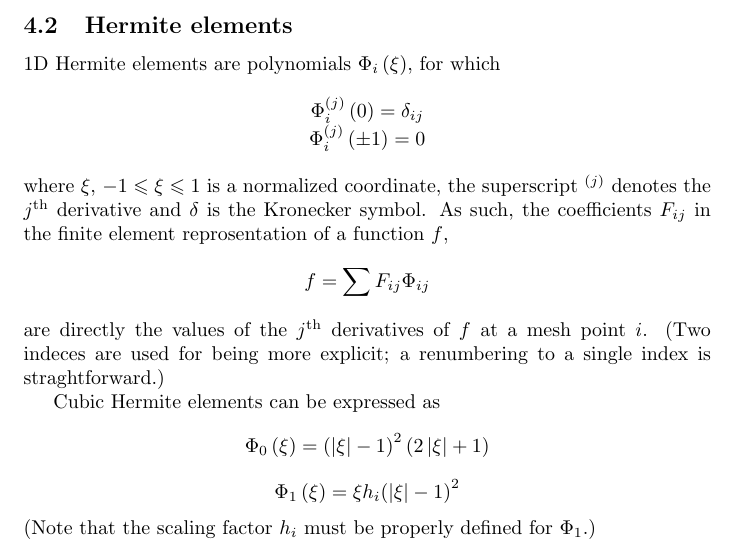
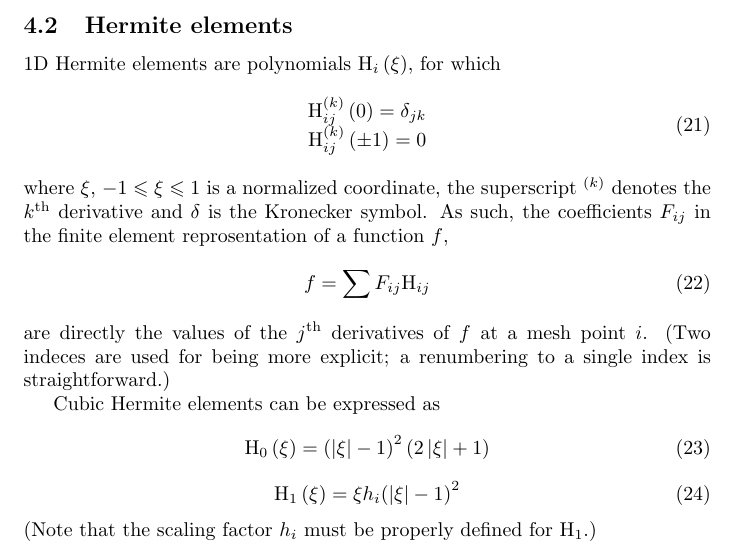
Before and after one commit to coobas/FEM_diffusion, a LaTeX document (fem_diffusion_background.tex, which reads Diffusion_equations.tex): part of page 4 of 5, cut so that both start at the same text. Compiled offline with pdfLaTeX.

Commit message:
relabeling

```diff
--- a/Diffusion_equations.tex
+++ b/Diffusion_equations.tex
@@ -419,74 +419,47 @@ approximations.
 
 \subsection{Hermite elements} % (fold)
 \label{ssub:hermite_elements}
-1D Hermite elements are polynomials $\Phi_i\left(\xi\right)$,
+1D Hermite elements are polynomials ${\rm H}_i\left(\xi\right)$,
 for which
+\begin{equation}
+\begin{array}{*{20}{c}}
+  {{\rm H} _{ij}^{\left( k \right)}\left( 0 \right) = {\delta _{jk}}} \\
+  {{\rm H} _{ij}^{\left( k \right)}\left( { \pm 1} \right) = 0}
+\end{array}
+\end{equation}
+where $\xi$, $- 1 \leqslant \xi  \leqslant 1$ is a normalized coordinate,
+the superscript $^{\left( k \right)}$ denotes the $k^{\rm th}$
+derivative and $\delta$ is the Kronecker symbol.
+As such, the coefficients $F_{ij}$ in the finite element reprosentation of
+a function $f$,
+\begin{equation}
+f = \sum {{F_{ij}}{{\rm H} _{ij}}}
+\end{equation}
+are directly the values of the $j^{\rm th}$
+derivatives of $f$ at a mesh point $i$.
+(Two indeces are used for being more explicit; a renumbering
+to a single index is straightforward.)
+
+Cubic Hermite elements can be expressed as
+\begin{equation}
+{{\rm H}_0}\left( \xi  \right) = {\left( {\left| \xi  \right| - 1} \right)^2}\left( {2\left| \xi  \right| + 1} \right)
+\end{equation}
 % MathType!MTEF!2!1!+-
 % feaagKart1ev2aaatCvAUfKttLearuqr1ngBPrgarmqr1ngBPrgitL
 % xBI9gBamXvP5wqSXMqHnxAJn0BKvguHDwzZbqegm0B1jxALjhiov2D
 % aeHbuLwBLnhiov2DGi1BTfMBaebbfv3ySLgzGueE0jxyaibaiKc9yr
 % Vq0xXdbba91rFfpec8Eeeu0xXdbba9frFj0-OqFfea0dXdd9vqaq-J
 % frVkFHe9pgea0dXdar-Jb9hs0dXdbPYxe9vr0-vr0-vqpWqaaeaabi
-% GaciaacaqabeaadaabauaaaOqaauaabeqaceaaaeaaqaaaaaaaaaWd
-% biabfA6agnaaDaaaleaacqWGPbqAaeaadaqadaWdaeaacqWGQbGAa8
-% qacaGLOaGaayzkaaaaaOWaaeWaa8aabaWdbiabicdaWaGaayjkaiaa
-% wMcaaiabg2da9iabes7aK9aadaWgaaWcbaWdbiabdMgaPjabdQgaQb
-% WdaeqaaaGcbaWdbiabfA6agnaaDaaaleaacqWGPbqAaeaadaqadaWd
-% aeaacqWGQbGAa8qacaGLOaGaayzkaaaaaOWdamaabmaabaGaeyySae
-% RaeGymaedacaGLOaGaayzkaaGaeyypa0JaeGimaadaaaaa!5C38!
-\[\begin{array}{*{20}{c}}
-  {\Phi _i^{\left( j \right)}\left( 0 \right) = {\delta _{ij}}} \\
-  {\Phi _i^{\left( j \right)}\left( { \pm 1} \right) = 0}
-\end{array}\]
-where $\xi$, $- 1 \leqslant \xi  \leqslant 1$ is a normalized coordinate,
-the superscript $^{\left( j \right)}$ denotes the $j^{\rm th}$
-derivative and $\delta$ is the Kronecker symbol.
-As such, the coefficients $F_{ij}$ in the finite element reprosentation of
-a function $f$,
-% MathType!MTEF!2!1!+-
-% feaagKart1ev2aaatCvAUfKttLearuqr1ngBPrgarmqr1ngBPrgitL
-% xBI9gBamXvP5wqSXMqHnxAJn0BKvguHDwzZbqegm0B1jxALjhiov2D
-% aeHbuLwBLnhiov2DGi1BTfMBaebbfv3ySLgzGueE0jxyaibaiKc9yr
-% Vq0xXdbba91rFfpec8Eeeu0xXdbba9frFj0-OqFfea0dXdd9vqaq-J
-% frVkFHe9pgea0dXdar-Jb9hs0dXdbPYxe9vr0-vr0-vqpWqaaeaabi
-% GaciaacaqabeaadaabauaaaOqaaabaaaaaaaaapeGaemOzayMaeyyp
-% a0Zaaabqa8aabaWdbiabdAeag9aadaWgaaWcbaWdbiabdMgaPjabdQ
-% gaQbWdaeqaaOGaeuOPdy0aaSbaaSqaaiabdMgaPjabdQgaQbqabaaa
-% peqabeqaniabggHiLdaaaa!4E54!
-\[f = \sum {{F_{ij}}{\Phi _{ij}}} \]
-are directly the values of the $j^{\rm th}$
-derivatives of $f$ at a mesh point $i$.
-(Two indeces are used for being more explicit; a renumbering
-to a single index is straghtforward.)
-
-Cubic Hermite elements can be expressed as
-% MathType!MTEF!2!1!+-
-% feaagKart1ev2aaatCvAUfKttLearuqr1ngBPrgarmqr1ngBPrgitL
-% xBI9gBamXvP5wqSXMqHnxAJn0BKvguHDwzZbqegm0B1jxALjhiov2D
-% aeHbuLwBLnhiov2DGi1BTfMBaebbfv3ySLgzGueE0jxyaibaiKc9yr
-% Vq0xXdbba91rFfpec8Eeeu0xXdbba9frFj0-OqFfea0dXdd9vqaq-J
-% frVkFHe9pgea0dXdar-Jb9hs0dXdbPYxe9vr0-vr0-vqpWqaaeaabi
-% GaciaacaqabeaadaabauaaaOqaaiabfA6agnaaBaaaleaacqaIWaam
-% aeqaaOWaaeWaaeaacqaH+oaEaiaawIcacaGLPaaacqGH9aqpdaqada
-% qaamaaemaabaGaeqOVdGhacaGLhWUaayjcSdGaeyOeI0IaeGymaeda
-% caGLOaGaayzkaaWaaWbaaSqabeaacqaIYaGmaaGcdaqadaqaaiabik
-% daYmaaemaabaGaeqOVdGhacaGLhWUaayjcSdGaey4kaSIaeGymaeda
-% caGLOaGaayzkaaaaaa!5AA8!
-\[{\Phi _0}\left( \xi  \right) = {\left( {\left| \xi  \right| - 1} \right)^2}\left( {2\left| \xi  \right| + 1} \right)\]
-% MathType!MTEF!2!1!+-
-% feaagKart1ev2aaatCvAUfKttLearuqr1ngBPrgarmqr1ngBPrgitL
-% xBI9gBamXvP5wqSXMqHnxAJn0BKvguHDwzZbqegm0B1jxALjhiov2D
-% aeHbuLwBLnhiov2DGi1BTfMBaebbfv3ySLgzGueE0jxyaibaiKc9yr
-% Vq0xXdbba91rFfpec8Eeeu0xXdbba9frFj0-OqFfea0dXdd9vqaq-J
-% frVkFHe9pgea0dXdar-Jb9hs0dXdbPYxe9vr0-vr0-vqpWqaaeaabi
-% GaciaacaqabeaadaabauaaaOqaaiabfA6agnaaBaaaleaacqaIXaqm
+% GaciaacaqabeaadaabauaaaOqaaiabfE5ainaaBaaaleaacqaIXaqm
 % aeqaaOWaaeWaaeaacqaH+oaEaiaawIcacaGLPaaacqGH9aqpcqaH+o
 % aEcqWGObaAdaWgaaWcbaGaemyAaKgabeaakmaabmaabaWaaqWaaeaa
 % cqaH+oaEaiaawEa7caGLiWoacqGHsislcqaIXaqmaiaawIcacaGLPa
-% aadaahaaWcbeqaaiabikdaYaaaaaa!561B!
-\[{\Phi _1}\left( \xi  \right) = \xi {h_i}{\left( {\left| \xi  \right| - 1} \right)^2}\]
+% aadaahaaWcbeqaaiabikdaYaaaaaa!560E!
+\begin{equation}
+{{\rm H}_1}\left( \xi  \right) = \xi {h_i}{\left( {\left| \xi  \right| - 1} \right)^2}
+\end{equation}
 (Note that the scaling factor $h_i$ must be properly defined for
-$\Phi_1$.)
+${\rm H}_1$.)
 
 % subsection hermite_elements (end)
 
```
Also changed, not shown: fem_diffusion_background.pdf.
